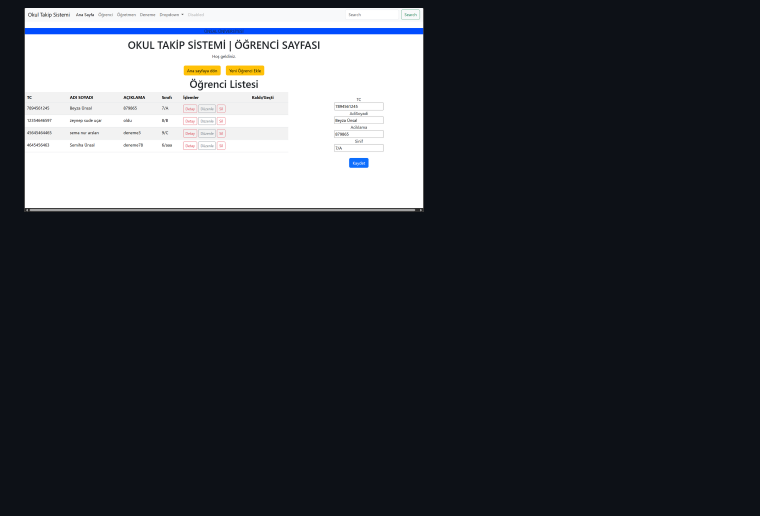
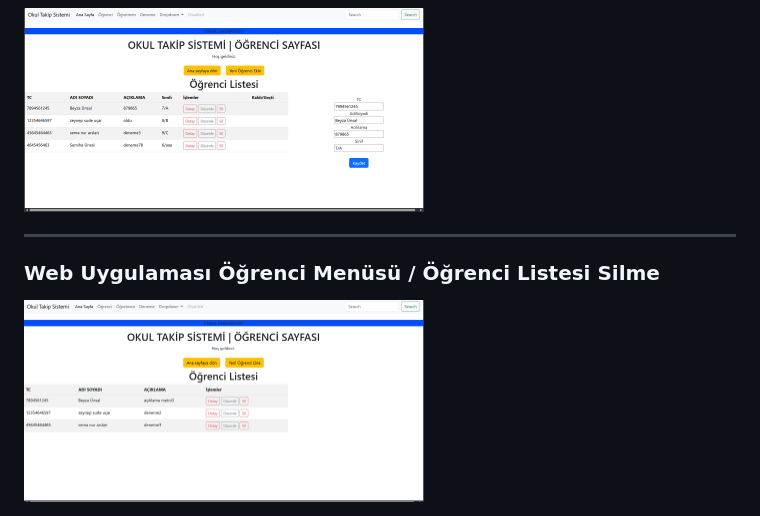
Before and after one commit to beyzaunsal/Proje4--renci-sistemi-web-uygulamas-, a Markdown page: README.md, the part around the change. Rendered like a GitHub page; pictures changed too: Resimler/6.png (added); blank space fills up the shorter version.

Commit message:
güncel

```diff
--- a/README.md
+++ b/README.md
@@ -10,3 +10,5 @@
 <img src="Resimler/4.png" width="400" height="300" alt="Örnek Resim"/>
 <hr /><h3>Web Uygulaması Öğrenci Menüsü / Öğrenci Listesi Düzenleme </h3>
 <img src="Resimler/5.png" width="400" height="300" alt="Örnek Resim"/>
+<hr /><h3>Web Uygulaması Öğrenci Menüsü / Öğrenci Listesi Silme </h3>
+<img src="Resimler/6.png" width="400" height="300" alt="Örnek Resim"/>
```
